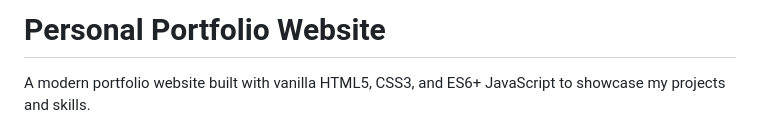
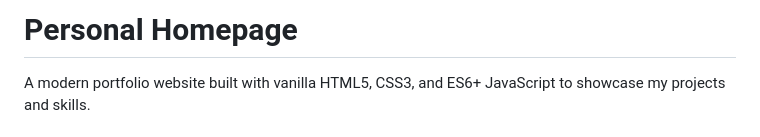
Before and after one commit to btaruns22/personal-homepage, a Markdown page: README.md, the part around the change. Rendered like a GitHub page.

```diff
--- a/README.md
+++ b/README.md
@@ -1,4 +1,4 @@
-# Personal Portfolio Website
+# Personal Homepage
 
 A modern portfolio website built with vanilla HTML5, CSS3, and ES6+ JavaScript to showcase my projects and skills.
 
```
